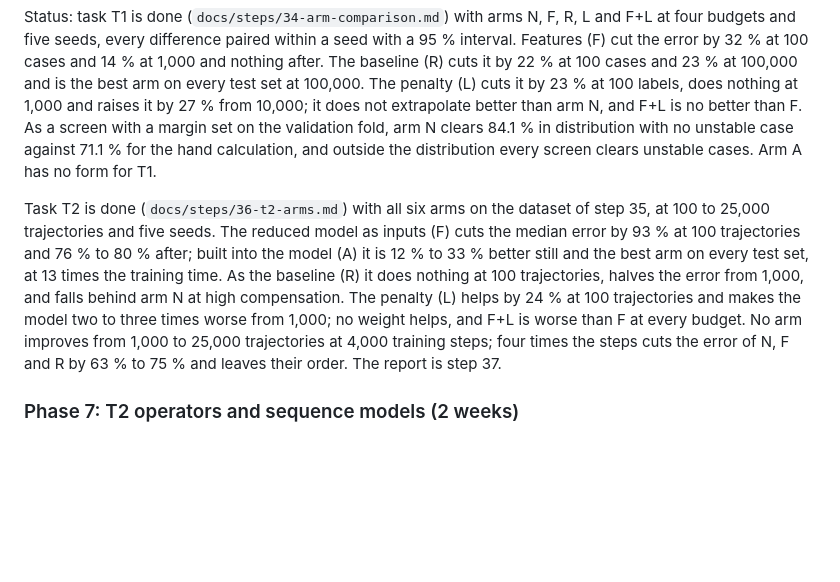
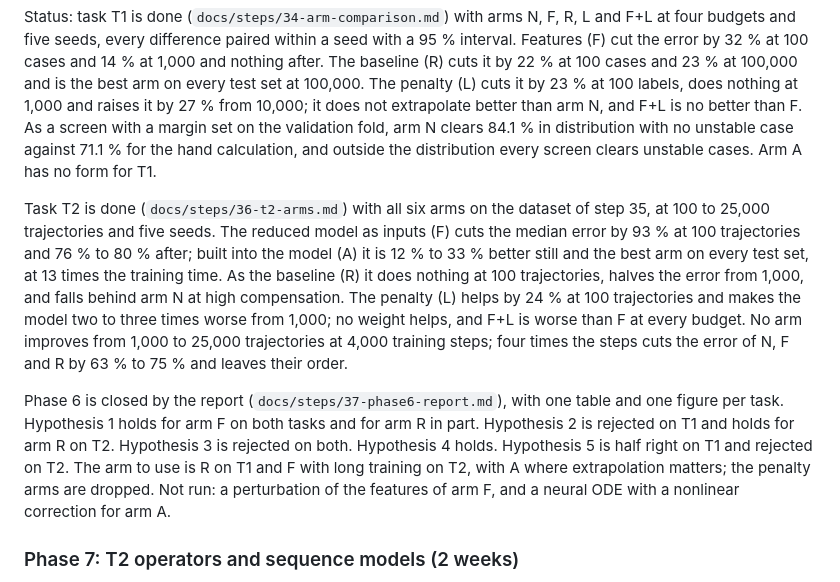
Before and after one commit to TimThacker/sso-sciml, a Markdown page: docs/PLAN.md, the part around the change. Drawn GitHub-style; blank space fills up the shorter version.

```diff
--- a/docs/PLAN.md
+++ b/docs/PLAN.md
@@ -343,7 +343,9 @@ Exit check: one table and one figure per task that a reader can use to choose an
 
 Status: task T1 is done (`docs/steps/34-arm-comparison.md`) with arms N, F, R, L and F+L at four budgets and five seeds, every difference paired within a seed with a 95 % interval. Features (F) cut the error by 32 % at 100 cases and 14 % at 1,000 and nothing after. The baseline (R) cuts it by 22 % at 100 cases and 23 % at 100,000 and is the best arm on every test set at 100,000. The penalty (L) cuts it by 23 % at 100 labels, does nothing at 1,000 and raises it by 27 % from 10,000; it does not extrapolate better than arm N, and F+L is no better than F. As a screen with a margin set on the validation fold, arm N clears 84.1 % in distribution with no unstable case against 71.1 % for the hand calculation, and outside the distribution every screen clears unstable cases. Arm A has no form for T1.
 
-Task T2 is done (`docs/steps/36-t2-arms.md`) with all six arms on the dataset of step 35, at 100 to 25,000 trajectories and five seeds. The reduced model as inputs (F) cuts the median error by 93 % at 100 trajectories and 76 % to 80 % after; built into the model (A) it is 12 % to 33 % better still and the best arm on every test set, at 13 times the training time. As the baseline (R) it does nothing at 100 trajectories, halves the error from 1,000, and falls behind arm N at high compensation. The penalty (L) helps by 24 % at 100 trajectories and makes the model two to three times worse from 1,000; no weight helps, and F+L is worse than F at every budget. No arm improves from 1,000 to 25,000 trajectories at 4,000 training steps; four times the steps cuts the error of N, F and R by 63 % to 75 % and leaves their order. The report is step 37.
+Task T2 is done (`docs/steps/36-t2-arms.md`) with all six arms on the dataset of step 35, at 100 to 25,000 trajectories and five seeds. The reduced model as inputs (F) cuts the median error by 93 % at 100 trajectories and 76 % to 80 % after; built into the model (A) it is 12 % to 33 % better still and the best arm on every test set, at 13 times the training time. As the baseline (R) it does nothing at 100 trajectories, halves the error from 1,000, and falls behind arm N at high compensation. The penalty (L) helps by 24 % at 100 trajectories and makes the model two to three times worse from 1,000; no weight helps, and F+L is worse than F at every budget. No arm improves from 1,000 to 25,000 trajectories at 4,000 training steps; four times the steps cuts the error of N, F and R by 63 % to 75 % and leaves their order.
+
+Phase 6 is closed by the report (`docs/steps/37-phase6-report.md`), with one table and one figure per task. Hypothesis 1 holds for arm F on both tasks and for arm R in part. Hypothesis 2 is rejected on T1 and holds for arm R on T2. Hypothesis 3 is rejected on both. Hypothesis 4 holds. Hypothesis 5 is half right on T1 and rejected on T2. The arm to use is R on T1 and F with long training on T2, with A where extrapolation matters; the penalty arms are dropped. Not run: a perturbation of the features of arm F, and a neural ODE with a nonlinear correction for arm A.
 
 ### Phase 7: T2 operators and sequence models (2 weeks)
 
```
Also changed, not shown: README.md (+1 -1 lines), docs/steps/36-t2-arms.md (+1 -1 lines), docs/steps/37-phase6-report.md (added, +108 -0 lines), docs/results/phase6/fig91_t1_choice.png (added), docs/results/phase6/fig92_t2_choice.png (added), 2 other files.
